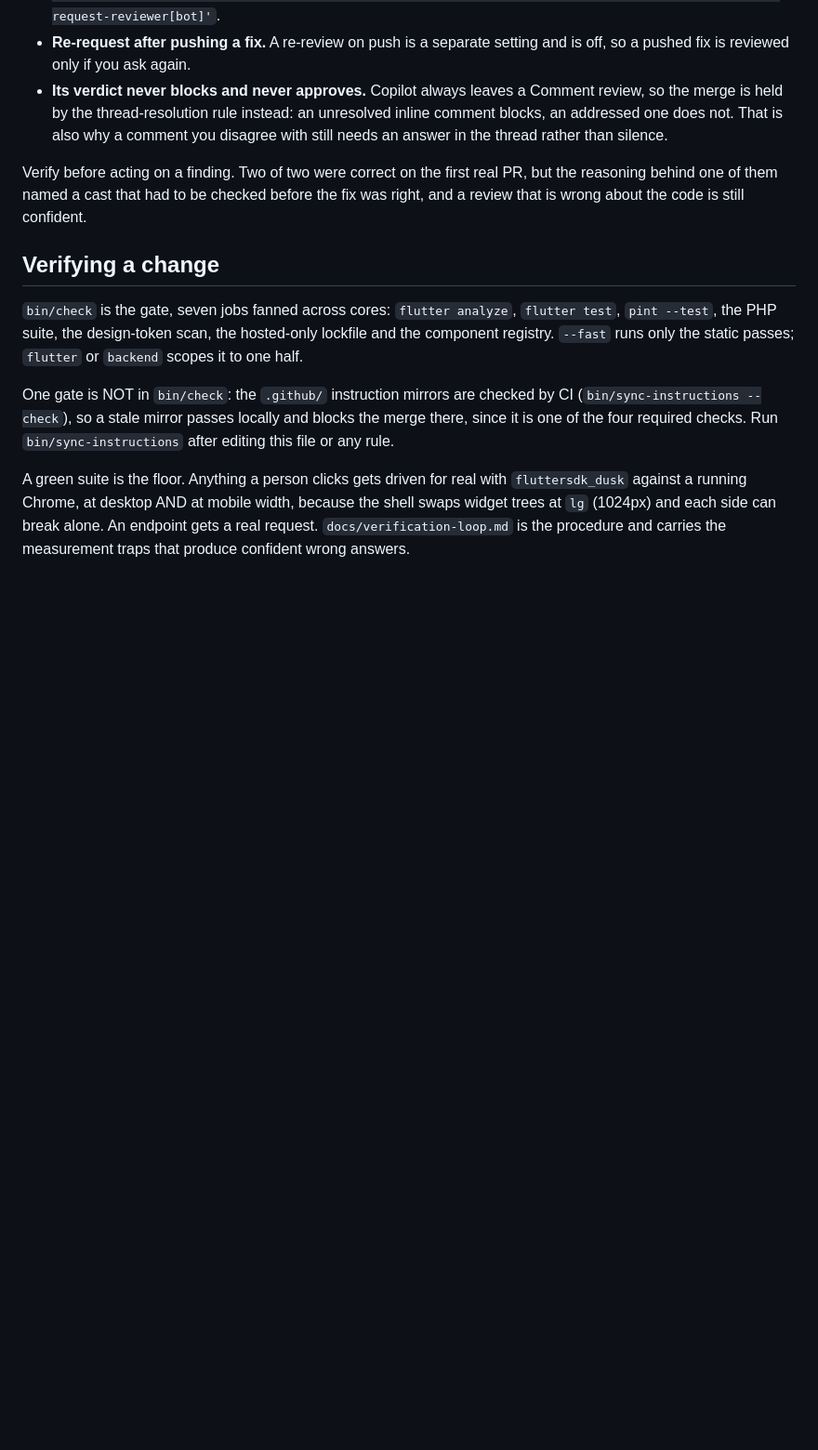
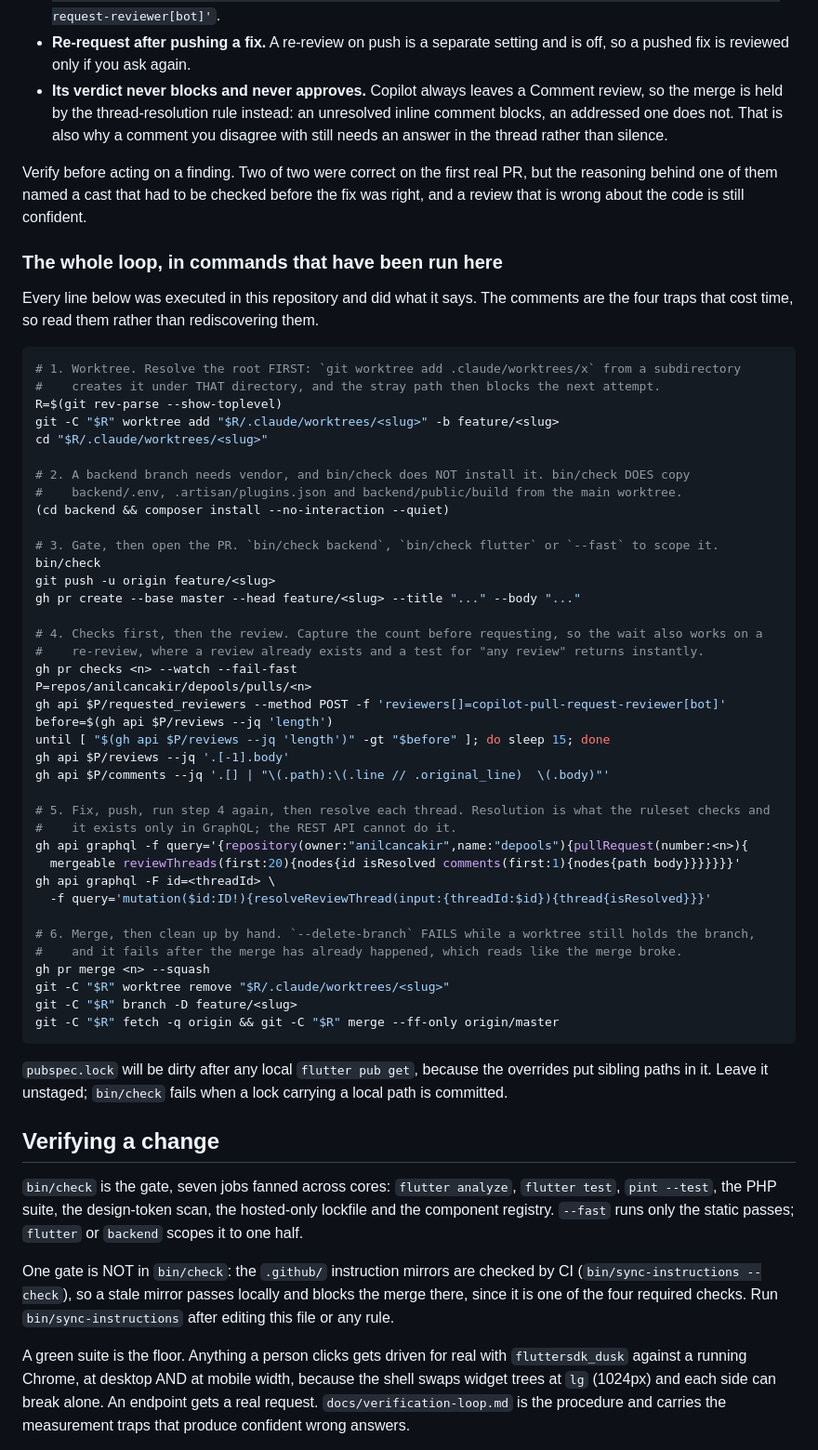
Before and after one commit to anilcancakir/depools, a Markdown page: AGENTS.md, the part around the change. Shown at 93% size. Rendered like a GitHub page; blank space fills up the shorter version.

Commit message:
docs(agents): the PR loop as commands that have been run, not described
The rule said to wait for the review and resolve its threads. It did not say how,
and every step of it has a trap that costs a cycle to find, so the next agent
would find them again. These are the exact lines from this PR, with the four
traps as comments:

`git worktree add .claude/worktrees/x` from a subdirectory creates the worktree
UNDER that subdirectory, and the stray path then refuses the next attempt; resolve
the root with `git rev-parse --show-toplevel` first. `bin/check` copies three
gitignored files but does NOT install vendor, so a backend branch needs its own
`composer install`. Waiting for "any review" returns instantly on a re-review, so
the count is captured before requesting and the wait tests for an increase. Thread
resolution is what the ruleset actually checks and it exists only in GraphQL.

And one that reads as a failure and is not: `gh pr merge --delete-branch` fails
while a worktree still holds the branch, AFTER the merge has already gone through.

````diff
--- a/AGENTS.md
+++ b/AGENTS.md
@@ -69,6 +69,53 @@ Three mechanics that decide whether that loop actually runs:
 
 Verify before acting on a finding. Two of two were correct on the first real PR, but the reasoning behind one of them named a cast that had to be checked before the fix was right, and a review that is wrong about the code is still confident.
 
+### The whole loop, in commands that have been run here
+
+Every line below was executed in this repository and did what it says. The comments are the four traps that cost time, so read them rather than rediscovering them.
+
+```sh
+# 1. Worktree. Resolve the root FIRST: `git worktree add .claude/worktrees/x` from a subdirectory
+#    creates it under THAT directory, and the stray path then blocks the next attempt.
+R=$(git rev-parse --show-toplevel)
+git -C "$R" worktree add "$R/.claude/worktrees/<slug>" -b feature/<slug>
+cd "$R/.claude/worktrees/<slug>"
+
+# 2. A backend branch needs vendor, and bin/check does NOT install it. bin/check DOES copy
+#    backend/.env, .artisan/plugins.json and backend/public/build from the main worktree.
+(cd backend && composer install --no-interaction --quiet)
+
+# 3. Gate, then open the PR. `bin/check backend`, `bin/check flutter` or `--fast` to scope it.
+bin/check
+git push -u origin feature/<slug>
+gh pr create --base master --head feature/<slug> --title "..." --body "..."
+
+# 4. Checks first, then the review. Capture the count before requesting, so the wait also works on a
+#    re-review, where a review already exists and a test for "any review" returns instantly.
+gh pr checks <n> --watch --fail-fast
+P=repos/anilcancakir/depools/pulls/<n>
+gh api $P/requested_reviewers --method POST -f 'reviewers[]=copilot-pull-request-reviewer[bot]'
+before=$(gh api $P/reviews --jq 'length')
+until [ "$(gh api $P/reviews --jq 'length')" -gt "$before" ]; do sleep 15; done
+gh api $P/reviews --jq '.[-1].body'
+gh api $P/comments --jq '.[] | "\(.path):\(.line // .original_line)  \(.body)"'
+
+# 5. Fix, push, run step 4 again, then resolve each thread. Resolution is what the ruleset checks and
+#    it exists only in GraphQL; the REST API cannot do it.
+gh api graphql -f query='{repository(owner:"anilcancakir",name:"depools"){pullRequest(number:<n>){
+  mergeable reviewThreads(first:20){nodes{id isResolved comments(first:1){nodes{path body}}}}}}}'
+gh api graphql -F id=<threadId> \
+  -f query='mutation($id:ID!){resolveReviewThread(input:{threadId:$id}){thread{isResolved}}}'
+
+# 6. Merge, then clean up by hand. `--delete-branch` FAILS while a worktree still holds the branch,
+#    and it fails after the merge has already happened, which reads like the merge broke.
+gh pr merge <n> --squash
+git -C "$R" worktree remove "$R/.claude/worktrees/<slug>"
+git -C "$R" branch -D feature/<slug>
+git -C "$R" fetch -q origin && git -C "$R" merge --ff-only origin/master
+```
+
+`pubspec.lock` will be dirty after any local `flutter pub get`, because the overrides put sibling paths in it. Leave it unstaged; `bin/check` fails when a lock carrying a local path is committed.
+
 ## Verifying a change
 
 `bin/check` is the gate, seven jobs fanned across cores: `flutter analyze`, `flutter test`, `pint --test`, the PHP suite, the design-token scan, the hosted-only lockfile and the component registry. `--fast` runs only the static passes; `flutter` or `backend` scopes it to one half.
````
